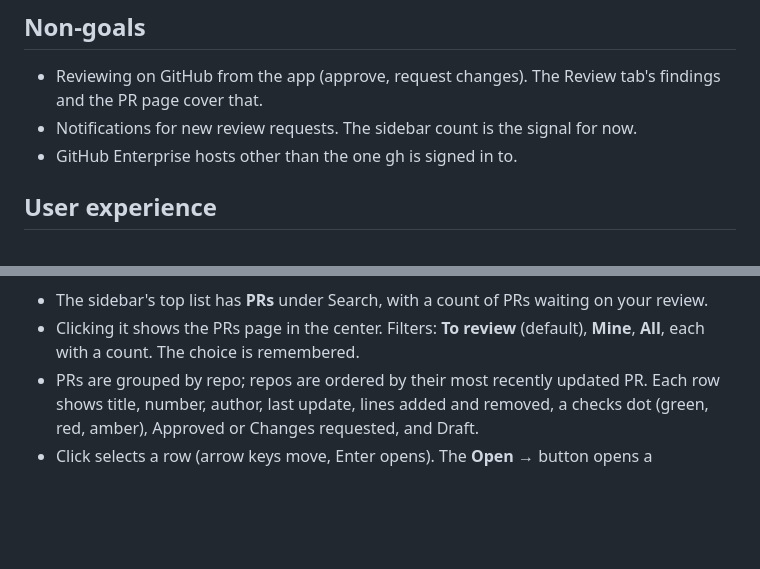
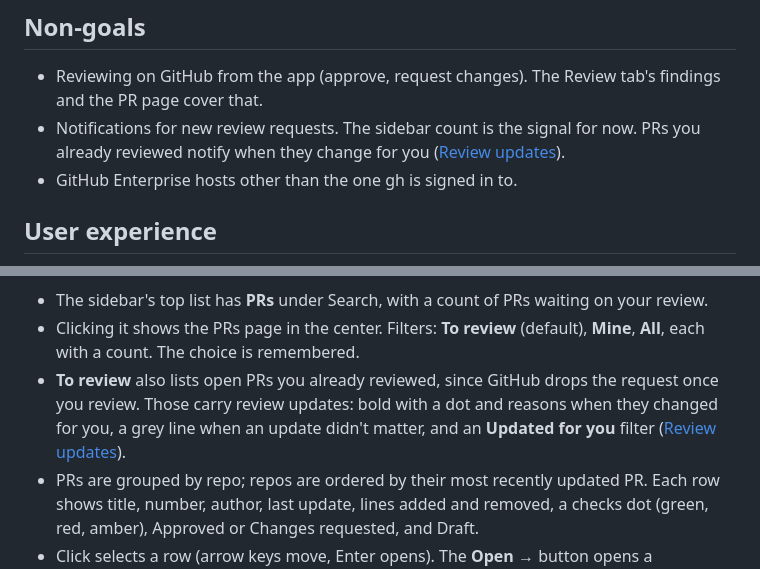
Before and after one commit to Benbentwo/choo-choo, a Markdown page: docs/prd/pr-inbox.md, 2 parts joined by grey strips. Drawn GitHub-style; blank space fills up the shorter version.

```diff
--- a/docs/prd/pr-inbox.md
+++ b/docs/prd/pr-inbox.md
@@ -22,7 +22,7 @@ Today, reviewing someone's PR means finding it on GitHub, then starting a worksp
 ## Non-goals
 
 - Reviewing on GitHub from the app (approve, request changes). The Review tab's findings and the PR page cover that.
-- Notifications for new review requests. The sidebar count is the signal for now.
+- Notifications for new review requests. The sidebar count is the signal for now. PRs you already reviewed notify when they change for you ([Review updates](review-updates.md)).
 - GitHub Enterprise hosts other than the one gh is signed in to.
 
 ## User experience
@@ -31,6 +31,7 @@ Today, reviewing someone's PR means finding it on GitHub, then starting a worksp
 
 - The sidebar's top list has **PRs** under Search, with a count of PRs waiting on your review.
 - Clicking it shows the PRs page in the center. Filters: **To review** (default), **Mine**, **All**, each with a count. The choice is remembered.
+- **To review** also lists open PRs you already reviewed, since GitHub drops the request once you review. Those carry review updates: bold with a dot and reasons when they changed for you, a grey line when an update didn't matter, and an **Updated for you** filter ([Review updates](review-updates.md)).
 - PRs are grouped by repo; repos are ordered by their most recently updated PR. Each row shows title, number, author, last update, lines added and removed, a checks dot (green, red, amber), Approved or Changes requested, and Draft.
 - Click selects a row (arrow keys move, Enter opens). The **Open →** button opens a workspace on the PR's branch and switches the right panel to **Review**, where Start review runs the reviewer. Double-click does the same. The GitHub icon opens the PR in the browser.
 - If a workspace is already on that branch, the row says "workspace open" and the button reads **Go →**.
```
Also changed, not shown: other parts of docs/prd/pr-inbox.md (+1 -1 lines), docs/PARITY.md (+1 -0 lines), docs/prd/review-updates.md (+2 -0 lines), docs/media/review-updates-settings.png (added), 14 other files.
